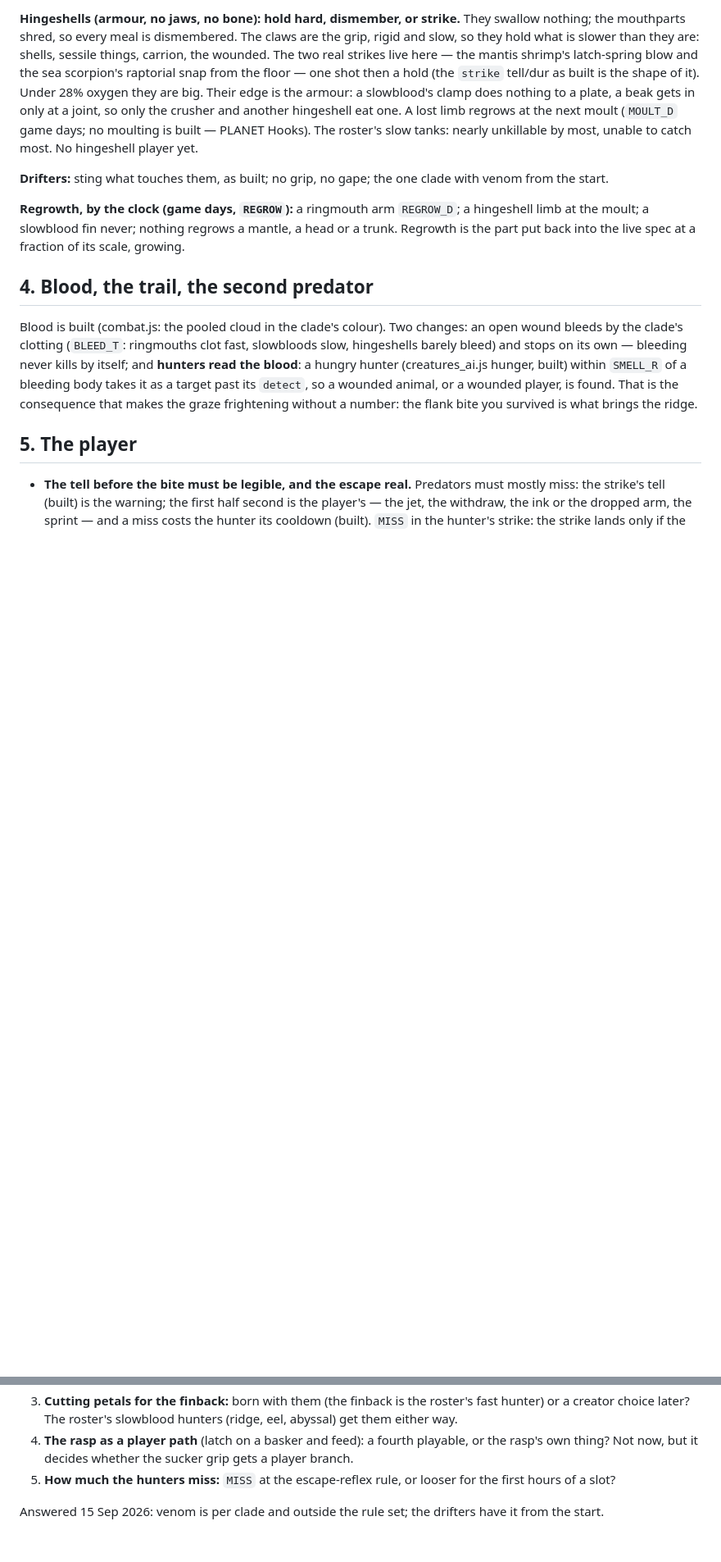
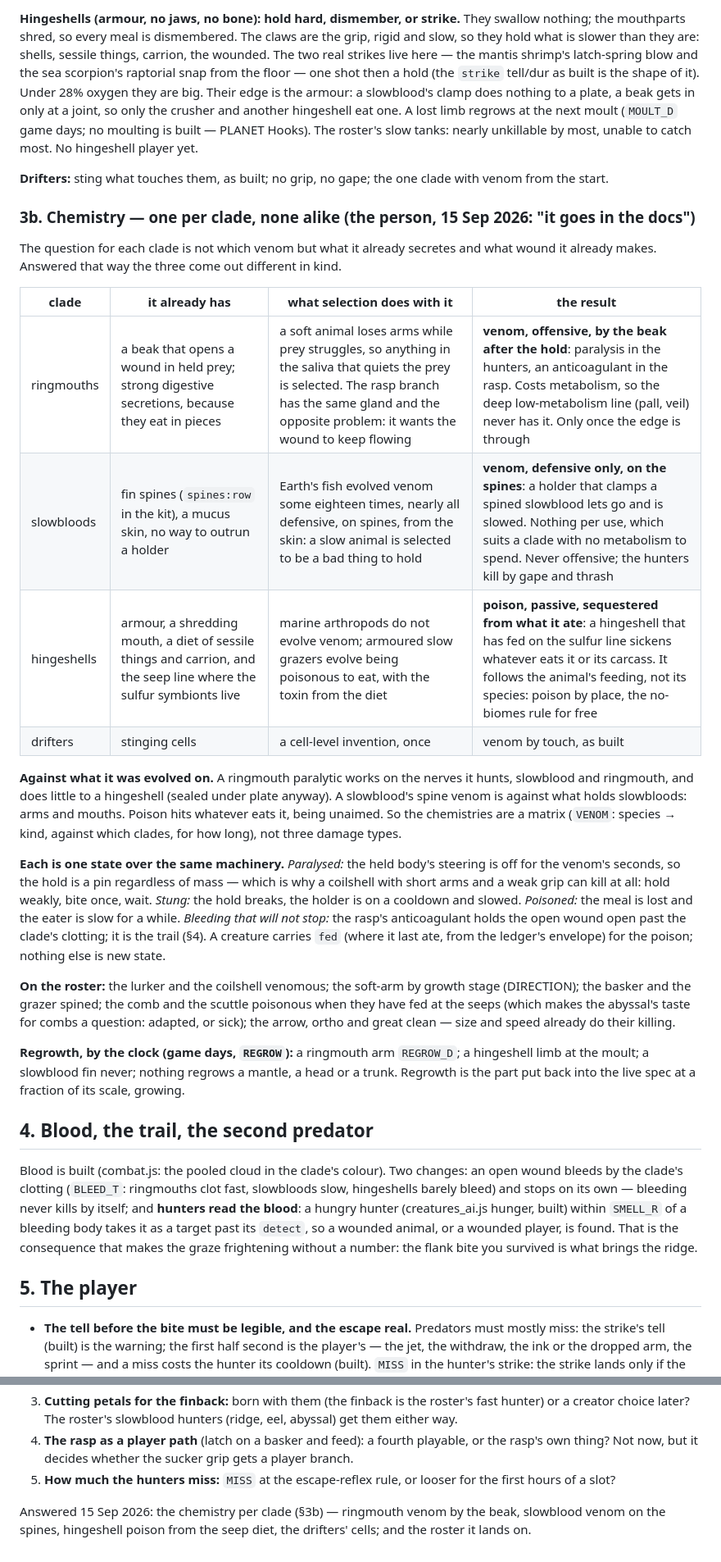
Before and after one commit to william-are-buzbee/Tethys, a Markdown page: COMBAT.md, 2 parts joined by grey strips. Shown at 82% size. Rendered like a GitHub page; blank space fills up the shorter version.

```diff
--- a/COMBAT.md
+++ b/COMBAT.md
@@ -113,6 +117,33 @@ by most, unable to catch most. No hingeshell player yet.
 
 **Drifters:** sting what touches them, as built; no grip, no gape; the one clade with venom from the start.
 
+### 3b. Chemistry — one per clade, none alike (the person, 15 Sep 2026: "it goes in the docs")
+
+The question for each clade is not which venom but what it already secretes and what wound it already makes. Answered that way the
+three come out different in kind.
+
+| clade | it already has | what selection does with it | the result |
+|---|---|---|---|
+| ringmouths | a beak that opens a wound in held prey; strong digestive secretions, because they eat in pieces | a soft animal loses arms while prey struggles, so anything in the saliva that quiets the prey is selected. The rasp branch has the same gland and the opposite problem: it wants the wound to keep flowing | **venom, offensive, by the beak after the hold**: paralysis in the hunters, an anticoagulant in the rasp. Costs metabolism, so the deep low-metabolism line (pall, veil) never has it. Only once the edge is through |
+| slowbloods | fin spines (`spines:row` in the kit), a mucus skin, no way to outrun a holder | Earth's fish evolved venom some eighteen times, nearly all defensive, on spines, from the skin: a slow animal is selected to be a bad thing to hold | **venom, defensive only, on the spines**: a holder that clamps a spined slowblood lets go and is slowed. Nothing per use, which suits a clade with no metabolism to spend. Never offensive; the hunters kill by gape and thrash |
+| hingeshells | armour, a shredding mouth, a diet of sessile things and carrion, and the seep line where the sulfur symbionts live | marine arthropods do not evolve venom; armoured slow grazers evolve being poisonous to eat, with the toxin from the diet | **poison, passive, sequestered from what it ate**: a hingeshell that has fed on the sulfur line sickens whatever eats it or its carcass. It follows the animal's feeding, not its species: poison by place, the no-biomes rule for free |
+| drifters | stinging cells | a cell-level invention, once | venom by touch, as built |
+
+**Against what it was evolved on.** A ringmouth paralytic works on the nerves it hunts, slowblood and ringmouth, and does little to a
+hingeshell (sealed under plate anyway). A slowblood's spine venom is against what holds slowbloods: arms and mouths. Poison hits
+whatever eats it, being unaimed. So the chemistries are a matrix (`VENOM`: species → kind, against which clades, for how long), not
+three damage types.
+
+**Each is one state over the same machinery.** *Paralysed:* the held body's steering is off for the venom's seconds, so the hold is a
+pin regardless of mass — which is why a coilshell with short arms and a weak grip can kill at all: hold weakly, bite once, wait.
+*Stung:* the hold breaks, the holder is on a cooldown and slowed. *Poisoned:* the meal is lost and the eater is slow for a while.
+*Bleeding that will not stop:* the rasp's anticoagulant holds the open wound open past the clade's clotting; it is the trail (§4).
+A creature carries `fed` (where it last ate, from the ledger's envelope) for the poison; nothing else is new state.
+
+**On the roster:** the lurker and the coilshell venomous; the soft-arm by growth stage (DIRECTION); the basker and the grazer spined;
+the comb and the scuttle poisonous when they have fed at the seeps (which makes the abyssal's taste for combs a question: adapted, or
+sick); the arrow, ortho and great clean — size and speed already do their killing.
+
 **Regrowth, by the clock (game days, `REGROW`):** a ringmouth arm `REGROW_D`; a hingeshell limb at the moult; a slowblood fin never;
 nothing regrows a mantle, a head or a trunk. Regrowth is the part put back into the live spec at a fraction of its scale, growing.
 
@@ -158,4 +189,4 @@ Where the numbers will be: `EDGE` (edge → coverings beaten, and whether a thra
    whether the sucker grip gets a player branch.
 5. **How much the hunters miss:** `MISS` at the escape-reflex rule, or looser for the first hours of a slot?
 
-Answered 15 Sep 2026: venom is per clade and outside the rule set; the drifters have it from the start.
+Answered 15 Sep 2026: the chemistry per clade (§3b) — ringmouth venom by the beak, slowblood venom on the spines, hingeshell poison from the seep diet, the drifters' cells; and the roster it lands on.
```
Also changed, not shown: other parts of COMBAT.md (+7 -3 lines), PLANET.md (+9 -0 lines).
